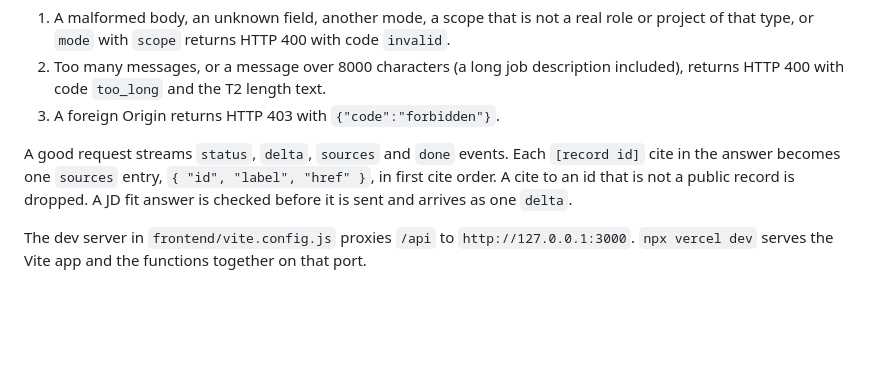
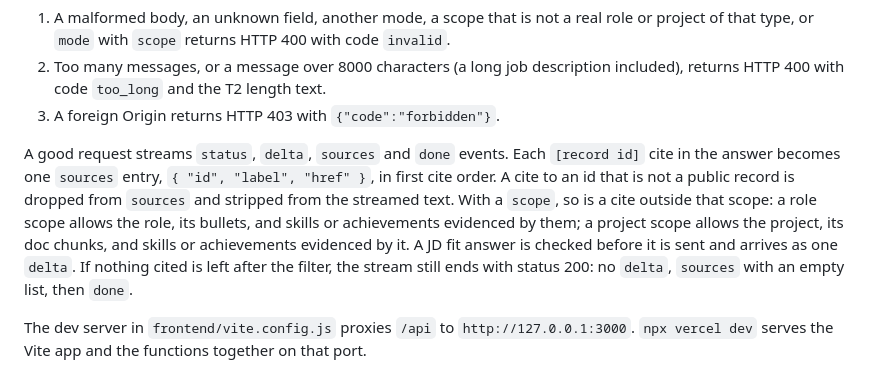
Before and after one commit to jaysinghcodes/ask-my-resume, a Markdown page: docs/SETUP.md, the part around the change. Drawn GitHub-style; blank space fills up the shorter version.

Commit message:
docs: scope cite rule and the empty JD fit success in the API contract

```diff
--- a/docs/SETUP.md
+++ b/docs/SETUP.md
@@ -100,7 +100,7 @@ Errors come back as one SSE `error` event:
 2. Too many messages, or a message over 8000 characters (a long job description included), returns HTTP 400 with code `too_long` and the T2 length text.
 3. A foreign Origin returns HTTP 403 with `{"code":"forbidden"}`.
 
-A good request streams `status`, `delta`, `sources` and `done` events. Each `[record id]` cite in the answer becomes one `sources` entry, `{ "id", "label", "href" }`, in first cite order. A cite to an id that is not a public record is dropped. A JD fit answer is checked before it is sent and arrives as one `delta`.
+A good request streams `status`, `delta`, `sources` and `done` events. Each `[record id]` cite in the answer becomes one `sources` entry, `{ "id", "label", "href" }`, in first cite order. A cite to an id that is not a public record is dropped from `sources` and stripped from the streamed text. With a `scope`, so is a cite outside that scope: a role scope allows the role, its bullets, and skills or achievements evidenced by them; a project scope allows the project, its doc chunks, and skills or achievements evidenced by it. A JD fit answer is checked before it is sent and arrives as one `delta`. If nothing cited is left after the filter, the stream still ends with status 200: no `delta`, `sources` with an empty list, then `done`.
 
 The dev server in `frontend/vite.config.js` proxies `/api` to `http://127.0.0.1:3000`. `npx vercel dev` serves the Vite app and the functions together on that port.
 
```
